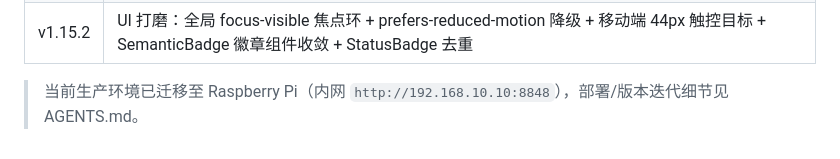
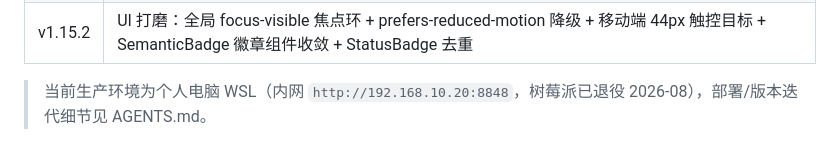
Before and after one commit to ZhaoHaosen1997/printflow-3d, a Markdown page: README.md, the part around the change. GitHub-like rendering.

```diff
--- a/README.md
+++ b/README.md
@@ -194,4 +194,4 @@ git pull origin master
 | v1.15.1 | UI 修复：主题色改通道式定义（/opacity 恢复生效）+ 语义色 token（success/danger/warning/info）+ LogViewer 接入主题 + 浅色主题对比度提升 |
 | v1.15.2 | UI 打磨：全局 focus-visible 焦点环 + prefers-reduced-motion 降级 + 移动端 44px 触控目标 + SemanticBadge 徽章组件收敛 + StatusBadge 去重 |
 
-> 当前生产环境已迁移至 Raspberry Pi（内网 `http://192.168.10.10:8848`），部署/版本迭代细节见 AGENTS.md。
+> 当前生产环境为个人电脑 WSL（内网 `http://192.168.10.20:8848`，树莓派已退役 2026-08），部署/版本迭代细节见 AGENTS.md。
```
Also changed, not shown: AGENTS.md (+24 -17 lines).
